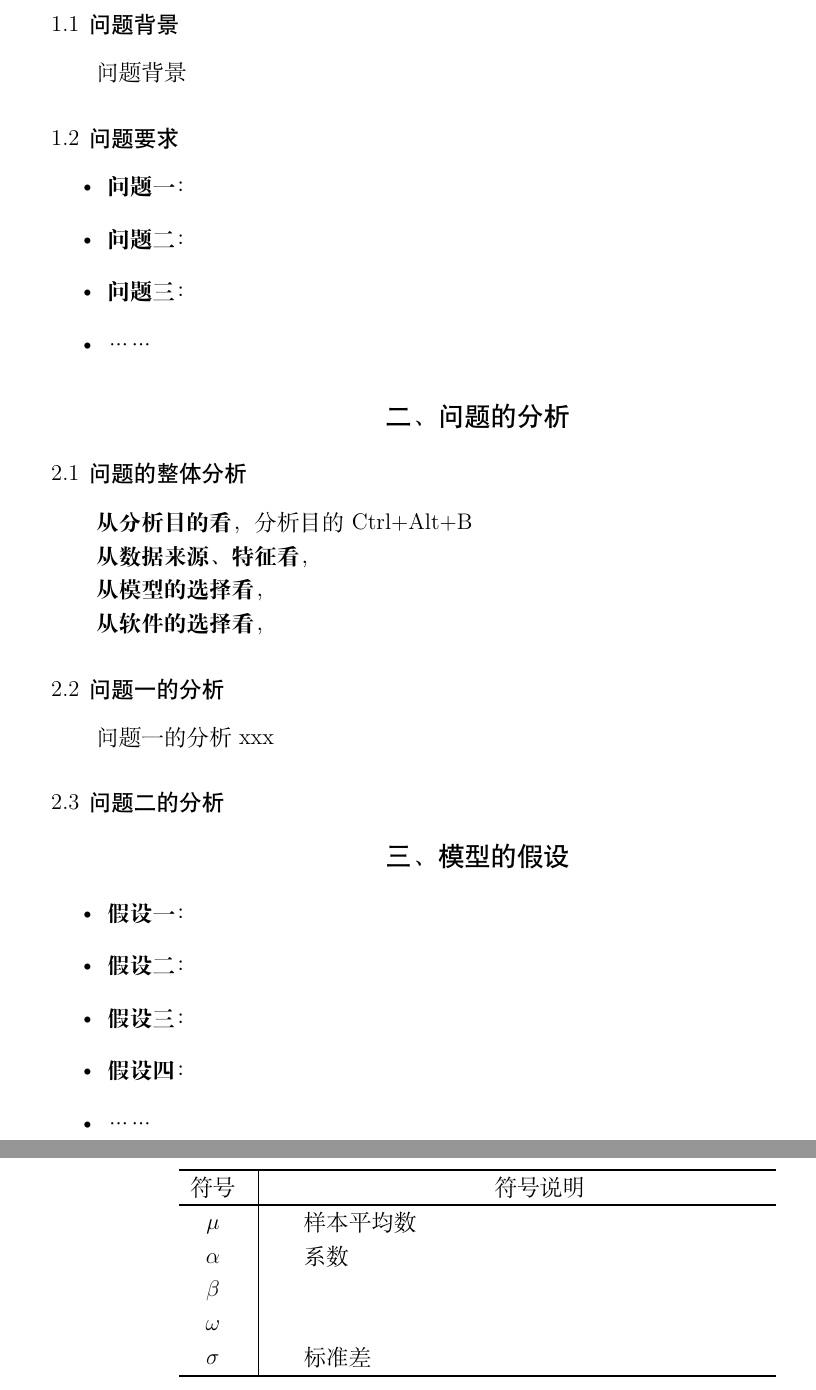
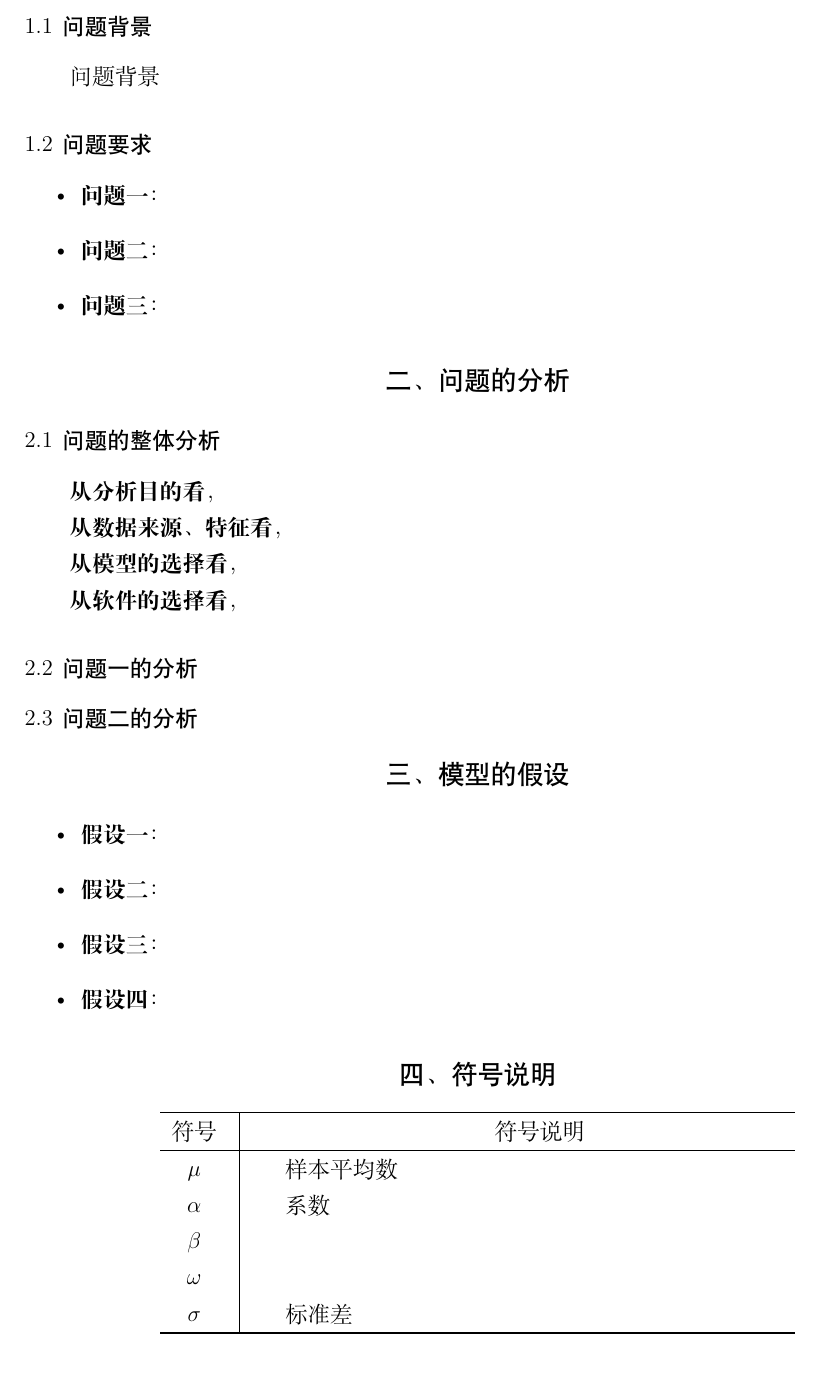
Before and after one commit to Miraitowa-Serein/2023MathorCup-Article, a LaTeX document (DMC2305806.tex, which reads MathorCupmodeling.cls): two parts of pages 3 and 4 of 14 before the commit and part of page 3 of 14 after it, the two joined at a grey line, cut so that both start at the same text. Compiled offline with XeLaTeX; a missing font is replaced by an installed copy or a similar font.

```diff
--- a/#MC2305806.tex
+++ b/DMC2305806.tex
@@ -1,6 +1,6 @@
 % !TeX program = xelatex
 % !TeX encoding = UTF-8
-\documentclass{MathorCupmodeling}
+\documentclass{MathorCupModeling}
 \usepackage{mwe,color,float}
 \usepackage[linesnumbered,ruled]{algorithm2e}
 \everymath{\displaystyle}
@@ -29,13 +29,12 @@
 		\item \textbf{问题一}：
 		\item \textbf{问题二}：
 		\item \textbf{问题三}：
-		\item ……
 	\end{itemize}
 
 	\section{问题的分析}
 	\subsection{问题的整体分析}
 
-	\textbf{从分析目的看}，分析目的Ctrl+Alt+B
+	\textbf{从分析目的看}，
 
 	\textbf{从数据来源、特征看}，
 
@@ -44,7 +43,7 @@
 	\textbf{从软件的选择看}，
 
 	\subsection{问题一的分析}
-	问题一的分析xxx
+
 	\subsection{问题二的分析}
 
 	\section{模型的假设}
@@ -53,7 +52,6 @@
 		\item \textbf{假设二}：
 		\item \textbf{假设三}：
 		\item \textbf{假设四}：
-		\item ……
 	\end{itemize}
 	\section{符号说明}
 	\begin{center}
--- a/MathorCupmodeling.cls
+++ b/MathorCupmodeling.cls
@@ -2,8 +2,8 @@
 \NeedsTeXFormat{LaTeX2e}
 \ProvidesClass{MathorCupmodeling}[2020/01/14 version 1.0]
 
-% 设置纸张为A4纸,行距为1.25倍,设置默认字号为小4
-\LoadClass[oneside,a4paper,UTF8,linespread=1.25,zihao=-4]{ctexart}
+% 设置纸张为A4纸,行距为1.34倍,设置默认字号为小4
+\LoadClass[oneside,a4paper,UTF8,linespread=1.34,zihao=-4]{ctexart}
 
 % 设置章节格式
 \ctexset{
@@ -69,7 +69,7 @@
 \renewcommand*{\bottomfraction}{0.8}
 \renewcommand*{\floatpagefraction}{0.85}
 
-\RequirePackage[top=2.0cm,bottom=2.0cm,left=2.5cm,right=2.5cm]{geometry}
+\RequirePackage[top=1.5cm,bottom=1.8cm,left=2.0cm,right=2.0cm]{geometry}
 \RequirePackage{fancyhdr,lastpage}
 \RequirePackage[T1]{fontenc} % 保证英文字体加粗有效
 \pagestyle{fancy}
```
Also changed, not shown: DMC2305806承诺书.pdf (added).
